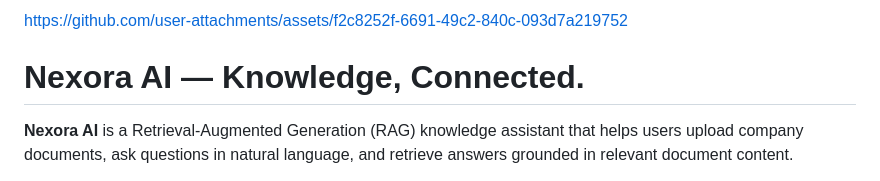
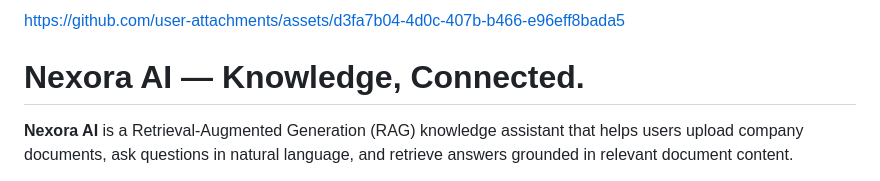
Before and after one commit to aiwithalain0/nexora-ai, a Markdown page: README.md, the part around the change. Drawn GitHub-style.

```diff
--- a/README.md
+++ b/README.md
@@ -1,6 +1,5 @@
 
-https://github.com/user-attachments/assets/f2c8252f-6691-49c2-840c-093d7a219752
-
+https://github.com/user-attachments/assets/d3fa7b04-4d0c-407b-b466-e96eff8bada5
 
 # Nexora AI — Knowledge, Connected.
 
```
